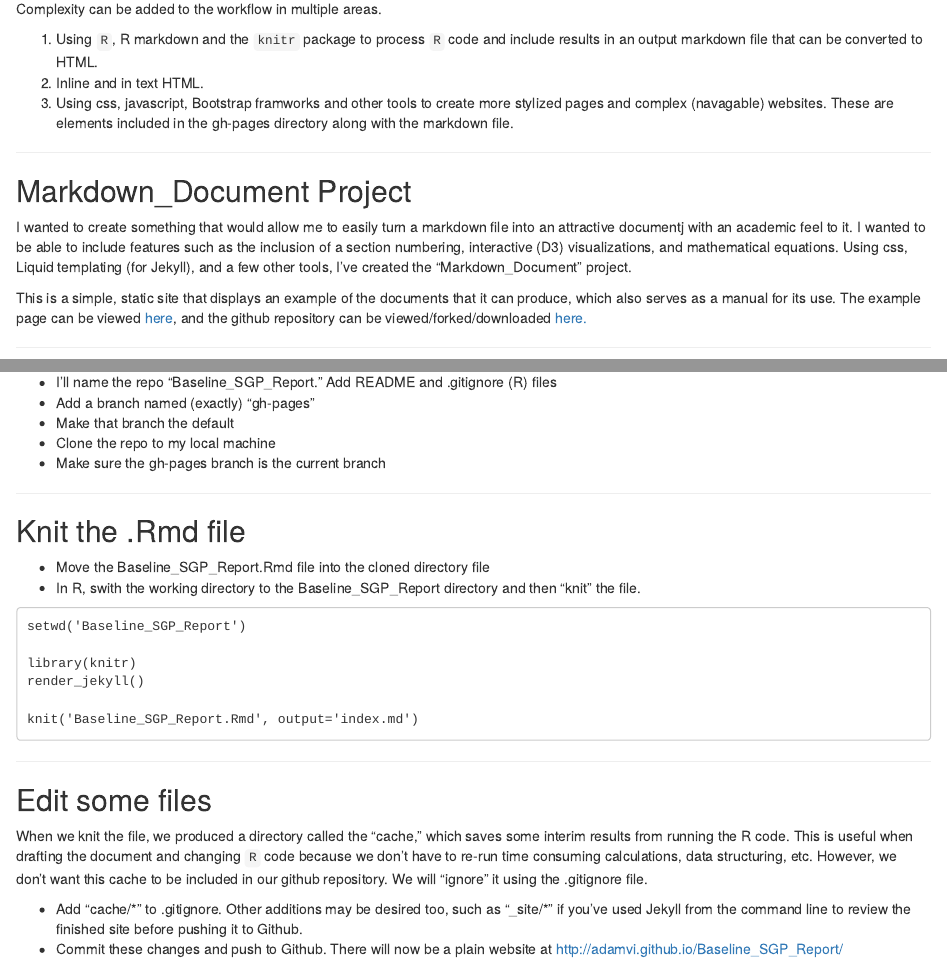
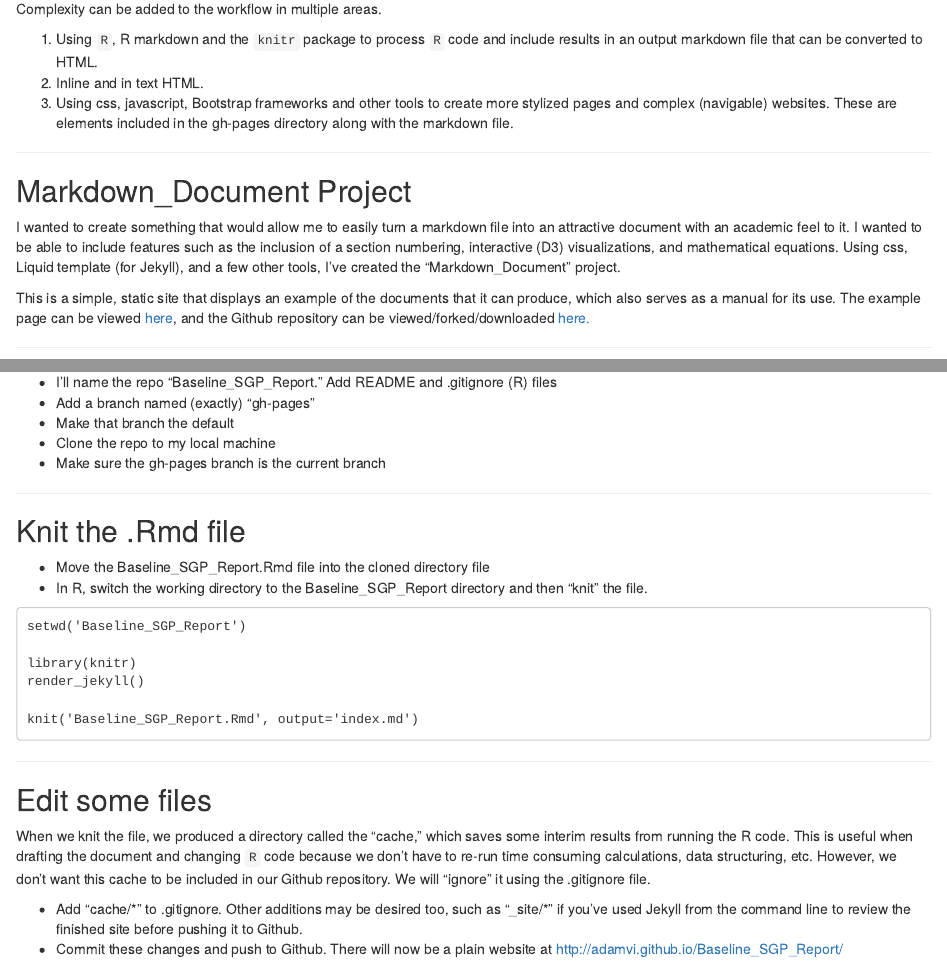
Before and after one commit to adamvi/NCME_2014, an R Markdown document (index.Rmd): the page in a window 1100 px wide, from 730 px down, and a second part further down, joined at a grey line. Rendered offline with R 4.5, knitr and Pandoc, with nearby package versions.

Commit message:
Fix spelling errors

````diff
--- a/index.Rmd
+++ b/index.Rmd
@@ -45,15 +45,15 @@ Complexity can be added to the workflow in multiple areas.
 
 1.  Using `R`, R markdown and the `knitr` package to process `R` code and include results in an output markdown file that can be converted to HTML.
 2.  Inline and in text HTML.
-3.  Using css, javascript, Bootstrap framworks and other tools to create more stylized pages and complex (navagable) websites.  These are elements included in the gh-pages directory along with the markdown file.
+3.  Using css, javascript, Bootstrap frameworks and other tools to create more stylized pages and complex (navigable) websites.  These are elements included in the gh-pages directory along with the markdown file.
 
 ---
 
 ##  Markdown_Document Project
 
-I wanted to create something that would allow me to easily turn a markdown file into an attractive documentj with an academic feel to it.  I wanted to be able to include features such as the inclusion of a section numbering, interactive (D3) visualizations, and mathematical equations.  Using css, Liquid templating (for Jekyll), and a few other tools, I've created the "Markdown_Document" project.
+I wanted to create something that would allow me to easily turn a markdown file into an attractive document with an academic feel to it.  I wanted to be able to include features such as the inclusion of a section numbering, interactive (D3) visualizations, and mathematical equations.  Using css, Liquid template (for Jekyll), and a few other tools, I've created the "Markdown_Document" project.
 
-This is a simple, static site that displays an example of the documents that it can produce, which also serves as a manual for its use.  The example page can be viewed [here](http://adamvi.github.io/Markdown_Document/), and the github repository can be viewed/forked/downloaded [here.](https://github.com/adamvi/Markdown_Document)
+This is a simple, static site that displays an example of the documents that it can produce, which also serves as a manual for its use.  The example page can be viewed [here](http://adamvi.github.io/Markdown_Document/), and the Github repository can be viewed/forked/downloaded [here.](https://github.com/adamvi/Markdown_Document)
 
 ---
 
@@ -92,7 +92,7 @@ I will step through the creation of the Github repo, knitting the file, and push
 ##  Knit the .Rmd file
 
 *  Move the Baseline_SGP_Report.Rmd file into the cloned directory file
-*  In R, swith the working directory to the Baseline_SGP_Report directory and then "knit" the file.
+*  In R, switch the working directory to the Baseline_SGP_Report directory and then "knit" the file.
 
 ```
 setwd('Baseline_SGP_Report')
@@ -108,7 +108,7 @@ knit('Baseline_SGP_Report.Rmd', output='index.md')
 
 ##  Edit some files
 
-When we knit the file, we produced a directory called the "cache," which saves some interim results from running the R code.  This is useful when drafting the document and changing `R` code because we don't have to re-run time consuming calculations, data structuring, etc.  However, we don't want this cache to be included in our github repository.  We will "ignore" it using the .gitignore file.
+When we knit the file, we produced a directory called the "cache," which saves some interim results from running the R code.  This is useful when drafting the document and changing `R` code because we don't have to re-run time consuming calculations, data structuring, etc.  However, we don't want this cache to be included in our Github repository.  We will "ignore" it using the .gitignore file.
 
 *  Add "cache/*" to .gitignore.  Other additions may be desired too, such as "_site/*" if you've used Jekyll from the command line to review the finished site before pushing it to Github.
 *  Commit these changes and push to Github.  There will now be a plain website at http://adamvi.github.io/Baseline_SGP_Report/
````
